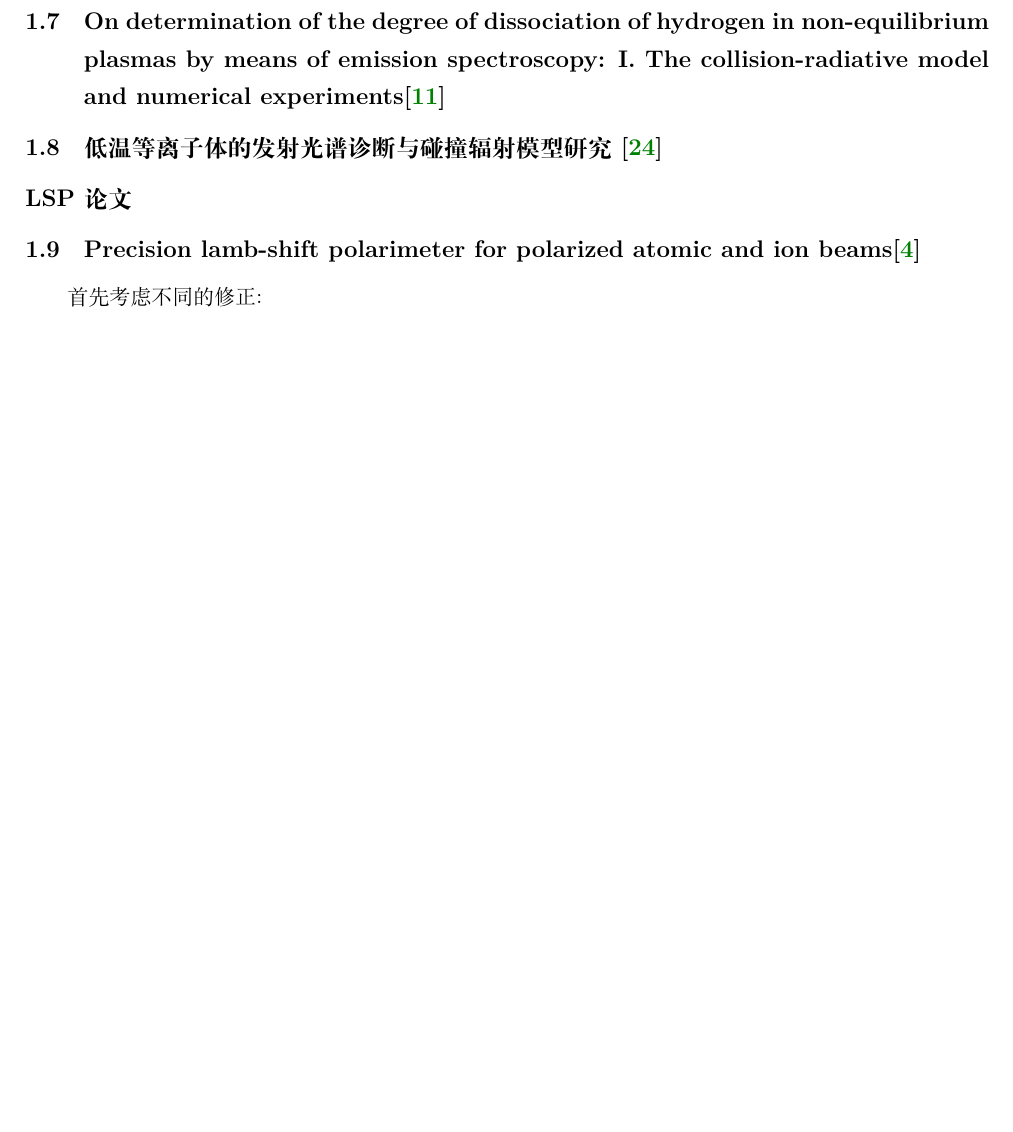
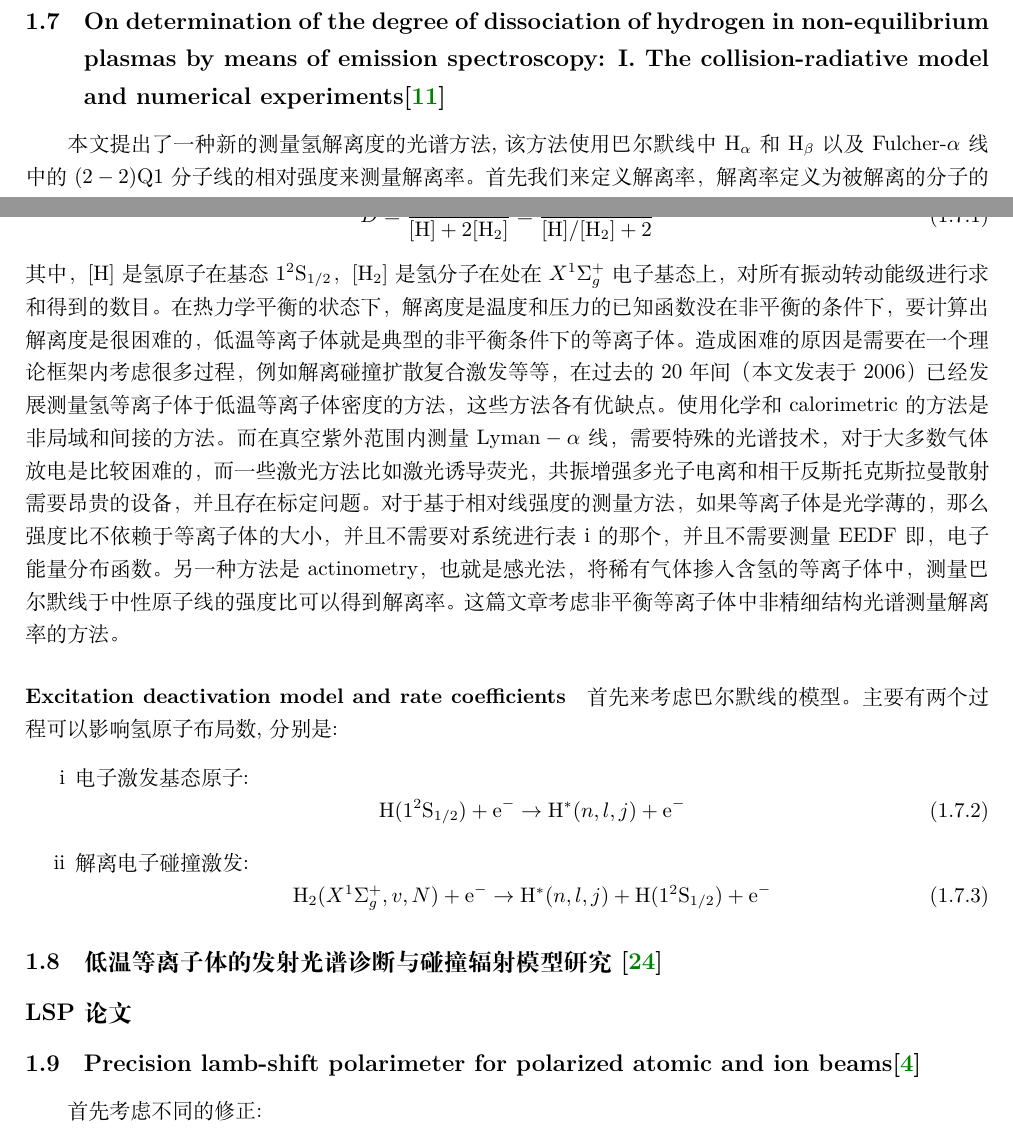
Before and after one commit to shijun2233/learn-notebook, a LaTeX document (notebook.tex): part of page 7 of 21 before the commit and two parts of pages 6 and 7 of 22 after it, the two joined at a grey line, cut so that both start at the same text, the shorter picture padded with empty space. Compiled offline with XeLaTeX.

Commit message:
新增了一些论文

```diff
--- a/notebook.tex
+++ b/notebook.tex
@@ -270,6 +271,26 @@ $R_F$是电流放大器的反馈电阻，$u_{out}^{k}$是电流放大器输出
 
 
 \subsection{On determination of the degree of dissociation of hydrogen in non-equilibrium plasmas by means of emission spectroscopy: I. The collision-radiative model and numerical experiments\cite{lavrov_determination_2006}}
+本文提出了一种新的测量氢解离度的光谱方法,该方法使用巴尔默线中$\text{H}_{\alpha}$和$\text{H}_{\beta}$以及Fulcher-$\alpha$线中的$(2-2)\text{Q1}$分子线的相对强度来测量解离率。首先我们来定义解离率，解离率定义为被解离的分子的数量与在各种状态下分子密度的比值，这里各种状态指的是基态，激发态，解离的分子与被电离状态的分子，也就是所有这个分子有关的状态，根据这个定义我们可以写出解离率：
+\begin{equation}
+    D = \frac{[\ce{H}]}{[\ce{H}] + 2[\ce{H2}]} = \frac{[\ce{H}]/[\ce{H2}]}{[\ce{H}]/[\ce{H2}] + 2}
+\end{equation}
+其中，$[\ce{H}]$是氢原子在基态$1^2\ce{S1/2}$，$[\ce{H2}]$是氢分子在处在$X^1 \Sigma^{+}_{g}$电子基态上，对所有振动转动能级进行求和得到的数目。在热力学平衡的状态下，解离度是温度和压力的已知函数没在非平衡的条件下，要计算出解离度是很困难的，低温等离子体就是典型的非平衡条件下的等离子体。造成困难的原因是需要在一个理论框架内考虑很多过程，例如解离碰撞扩散复合激发等等，在过去的20年间（本文发表于2006）已经发展测量氢等离子体于低温等离子体密度的方法，这些方法各有优缺点。使用化学和calorimetric的方法是非局域和间接的方法。而在真空紫外范围内测量$\text{Lyman}-\alpha$线，需要特殊的光谱技术，对于大多数气体放电是比较困难的，而一些激光方法比如激光诱导荧光，共振增强多光子电离和相干反斯托克斯拉曼散射需要昂贵的设备，并且存在标定问题。对于基于相对线强度的测量方法，如果等离子体是光学薄的，那么强度比不依赖于等离子体的大小，并且不需要对系统进行表i的那个，并且不需要测量EEDF即，电子能量分布函数。另一种方法是actinometry，也就是感光法，将稀有气体掺入含氢的等离子体中，测量巴尔默线于中性原子线的强度比可以得到解离率。这篇文章考虑非平衡等离子体中非精细结构光谱测量解离率的方法。
+\paragraph{Excitation deactivation model and rate coefficients} 首先来考虑巴尔默线的模型。主要有两个过程可以影响氢原子布局数,分别是:
+\begin{enumerate}
+    \item[i] 电子激发基态原子:
+    \begin{equation}
+        \ce{H}(1^{2}\ce{S1/2}) + \ce{e-} \rightarrow \ce{H}^*(n,l,j) + \ce{e-}
+        \label{electron_excitation_hydrogen}
+    \end{equation}
+    \item[ii] 解离电子碰撞激发:
+    \begin{equation}
+        \ce{H2}(X^1\Sigma^+_g,v,N) + \ce{e-} \rightarrow \ce{H}^*(n,l,j) +   \ce{H}(1^{2}\ce{S1/2}) + \ce{e-}
+        \label{dissociation_excitation_hydrogen}
+    \end{equation}
+\end{enumerate}
+
+
 
 
 
```
Also changed, not shown: notebook.pdf, notebook.tex (1 more changed lines), 1 other file.
